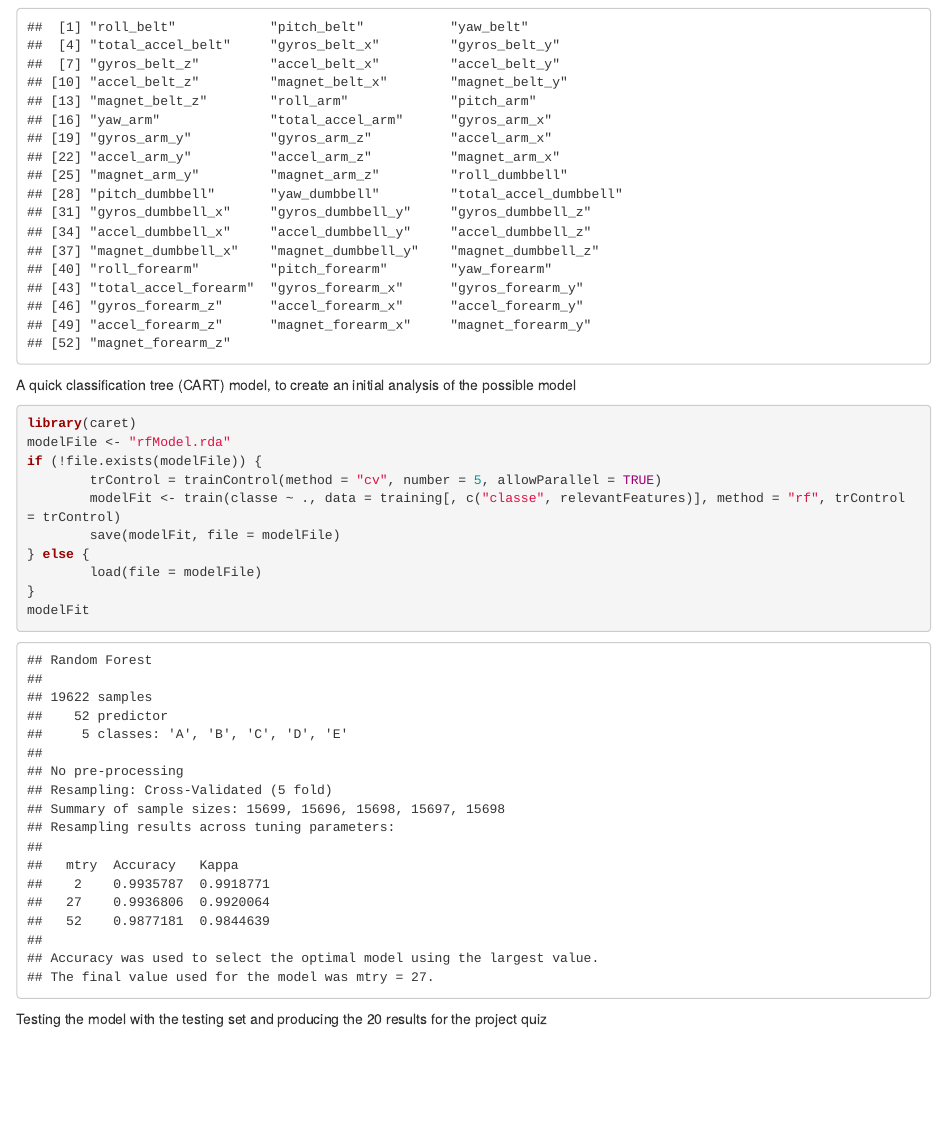
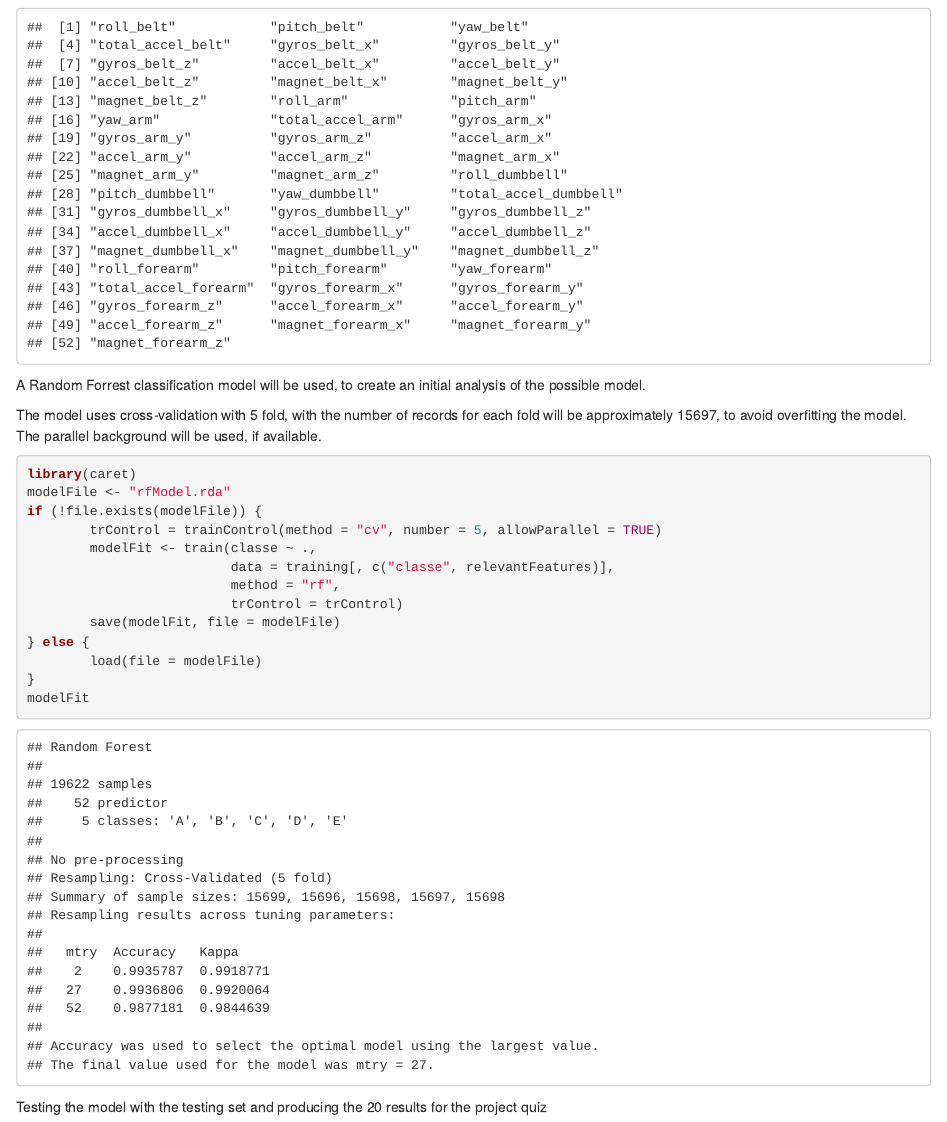
Before and after one commit to guscastles/practical_machine_learning_in_R, an R Markdown document (FinalProject.Rmd): the page in a window 1100 px wide, from 1370 px down. The pictures show the output file FinalProject.html that the author committed with the source, opened offline.

Commit message:
Updated FinalProject files

````diff
--- a/FinalProject.Rmd
+++ b/FinalProject.Rmd
@@ -90,13 +90,18 @@ for (col in colnames(training[, -c(1:7, classeCol)])) {
 relevantFeatures
 ```
 
-A quick classification tree (CART) model, to create an initial analysis of the possible model
+A Random Forrest classification model will be used, to create an initial analysis of the possible model.
+
+The model uses cross-validation with 5 fold, with the number of records for each fold will be approximately `r as.integer(dim(training)[1] - dim(training)[1] / 5)`, to avoid overfitting the model. The parallel background will be used, if available.
 ```{r cart, message=FALSE}
 library(caret)
 modelFile <- "rfModel.rda"
 if (!file.exists(modelFile)) {
         trControl = trainControl(method = "cv", number = 5, allowParallel = TRUE)
-        modelFit <- train(classe ~ ., data = training[, c("classe", relevantFeatures)], method = "rf", trControl = trControl)
+        modelFit <- train(classe ~ .,
+                          data = training[, c("classe", relevantFeatures)],
+                          method = "rf",
+                          trControl = trControl)
         save(modelFit, file = modelFile)
 } else {
         load(file = modelFile)
````
Also changed, not shown: FinalProject.html, FinalProject.Rmd (2 more changed lines).
